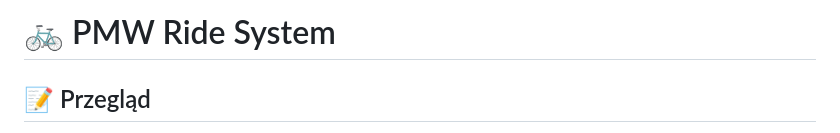
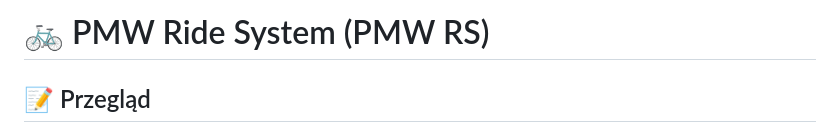
Before and after one commit to pimowo/PMW-Ride-System, a Markdown page: README.md, the part around the change. GitHub-like rendering.

```diff
--- a/README.md
+++ b/README.md
@@ -1,4 +1,4 @@
-# 🚲 PMW Ride System
+# 🚲 PMW Ride System (PMW RS)
 
 ## 📝 Przegląd
 PMW Ride System to zaawansowany system zaprojektowany dla rowerów elektrycznych. Oferuje funkcje takie jak monitorowanie prędkości, pomiar temperatury, zarządzanie baterią, pomiar mocy i wiele innych. System wykorzystuje różne czujniki i komponenty, aby dostarczać dane w czasie rzeczywistym oraz opcje sterowania, które poprawiają doświadczenie jazdy na rowerze elektrycznym.
```
